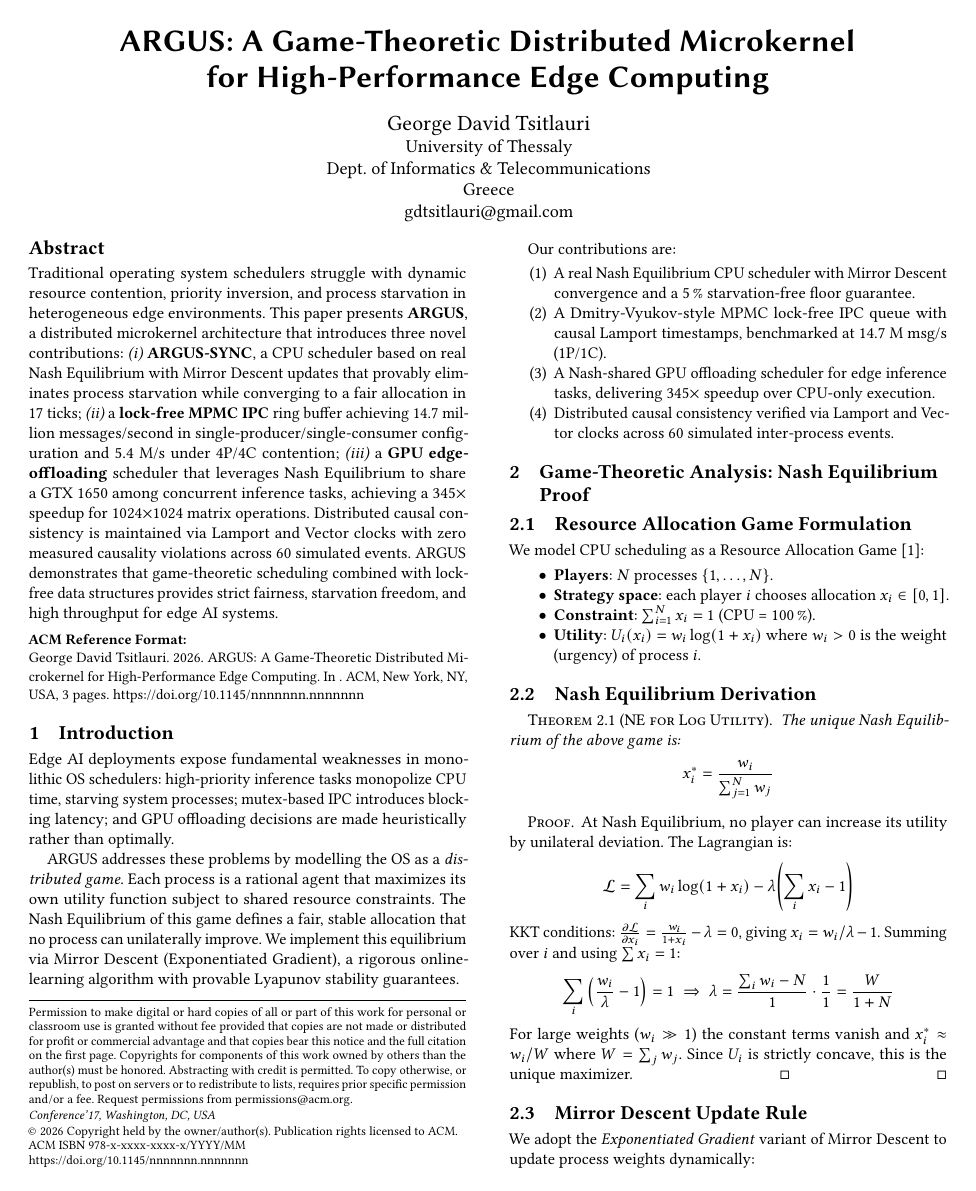
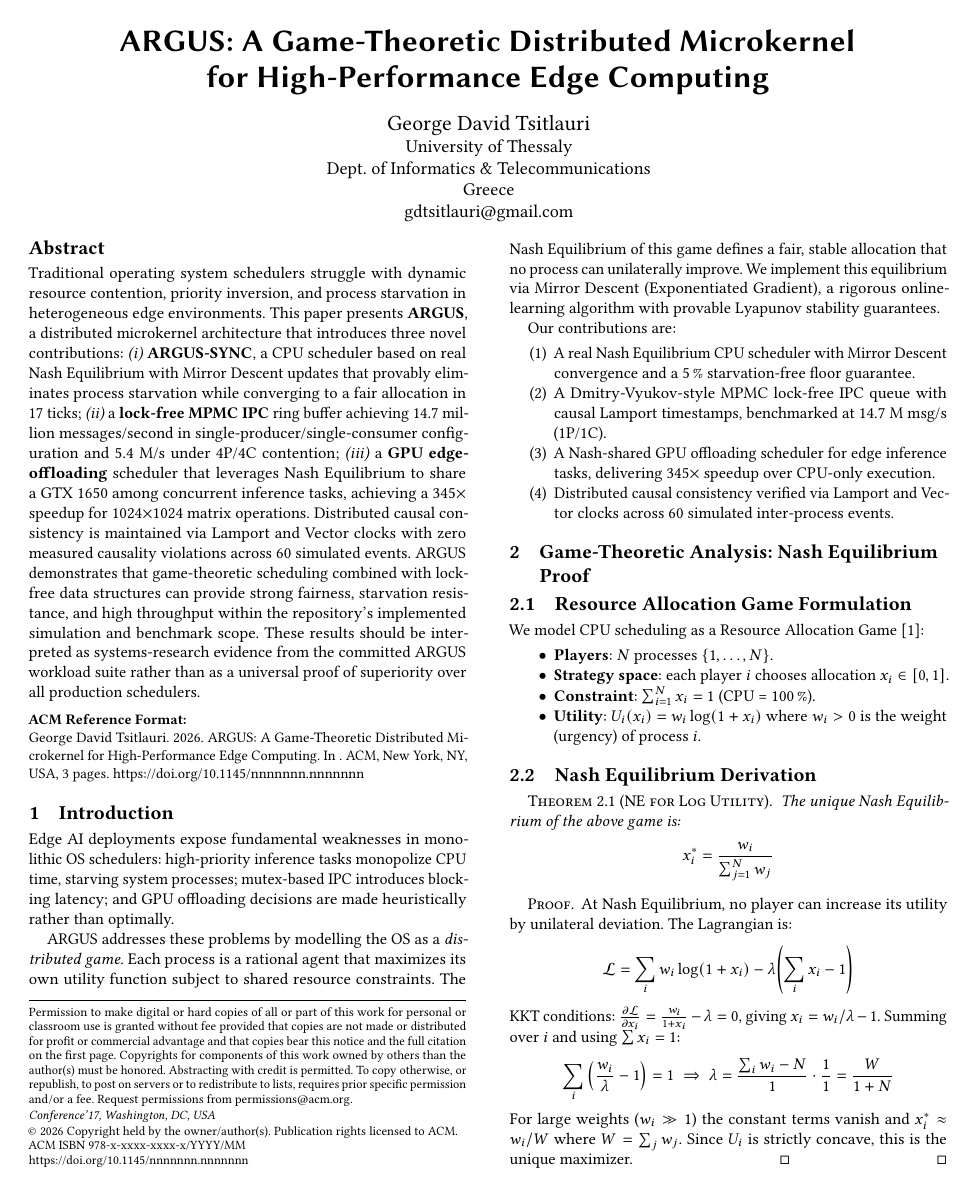
Before and after one commit to gdtsitlauri/argus-os, a LaTeX paper (paper/argus_paper.tex): page 1 of 3. Compiled offline with pdfLaTeX.

Commit message:
Normalize repository metadata and paper headers

```diff
--- a/paper/argus_paper.tex
+++ b/paper/argus_paper.tex
@@ -37,8 +37,11 @@ achieving a 345$\times$ speedup for 1024$\times$1024 matrix operations.
 Distributed causal consistency is maintained via Lamport and Vector clocks
 with zero measured causality violations across $60$ simulated events.
 ARGUS demonstrates that game-theoretic scheduling combined with lock-free
-data structures provides strict fairness, starvation freedom, and high
-throughput for edge AI systems.
+data structures can provide strong fairness, starvation resistance, and high
+throughput within the repository's implemented simulation and benchmark scope.
+These results should be interpreted as systems-research evidence from the
+committed ARGUS workload suite rather than as a universal proof of superiority
+over all production schedulers.
 \end{abstract}
 
 \maketitle
```
Also changed, not shown: README.md.
